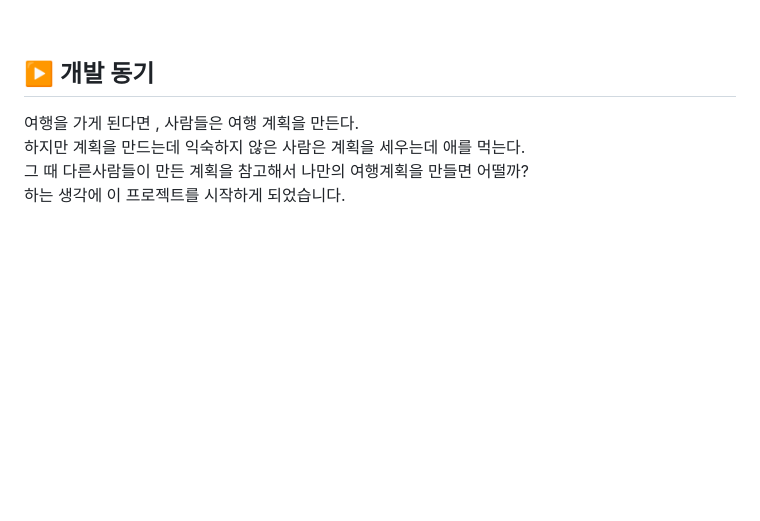
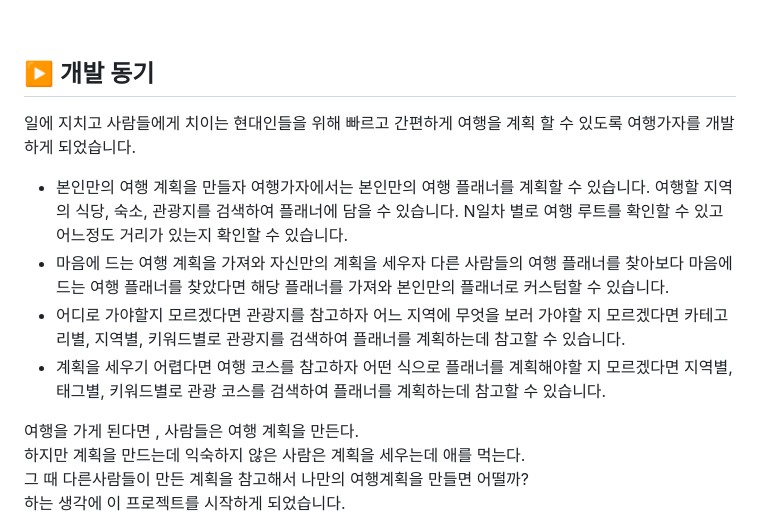
Before and after one commit to KIMGACHE/TripPlanner, a Markdown page: README.md, the part around the change. Drawn GitHub-style; blank space fills up the shorter version.

```diff
--- a/README.md
+++ b/README.md
@@ -17,6 +17,18 @@
 <br>
 
 ## ▶️ 개발 동기
+일에 지치고 사람들에게 치이는 현대인들을 위해 빠르고 간편하게 여행을 계획 할 수 있도록 여행가자를 개발하게 되었습니다.
+
+- 본인만의 여행 계획을 만들자
+  여행가자에서는 본인만의 여행 플래너를 계획할 수 있습니다. 여행할 지역의 식당, 숙소, 관광지를 검색하여 플래너에 담을 수 있습니다.
+  N일차 별로 여행 루트를 확인할 수 있고 어느정도 거리가 있는지 확인할 수 있습니다.
+- 마음에 드는 여행 계획을 가져와 자신만의 계획을 세우자
+  다른 사람들의 여행 플래너를 찾아보다 마음에 드는 여행 플래너를 찾았다면 해당 플래너를 가져와 본인만의 플래너로 커스텀할 수 있습니다.
+- 어디로 가야할지 모르겠다면 관광지를 참고하자
+  어느 지역에 무엇을 보러 가야할 지 모르겠다면 카테고리별, 지역별, 키워드별로 관광지를 검색하여 플래너를 계획하는데 참고할 수 있습니다.
+- 계획을 세우기 어렵다면 여행 코스를 참고하자
+  어떤 식으로 플래너를 계획해야할 지 모르겠다면 지역별, 태그별, 키워드별로 관광 코스를 검색하여 플래너를 계획하는데 참고할 수 있습니다.
+
 
 여행을 가게 된다면 , 사람들은 여행 계획을 만든다.<br>
 하지만 계획을 만드는데 익숙하지 않은 사람은 계획을 세우는데 애를 먹는다.<br>
```
